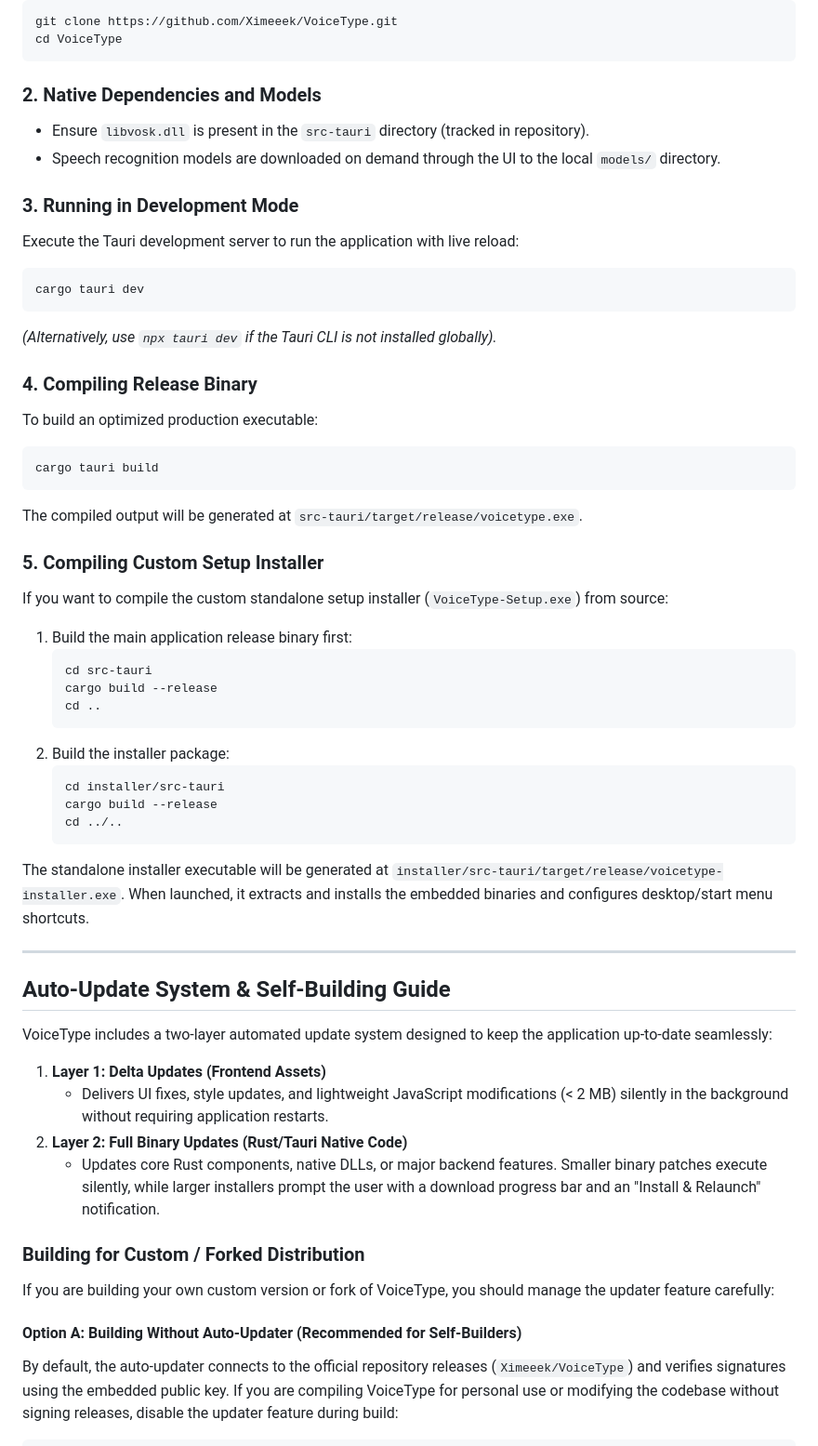
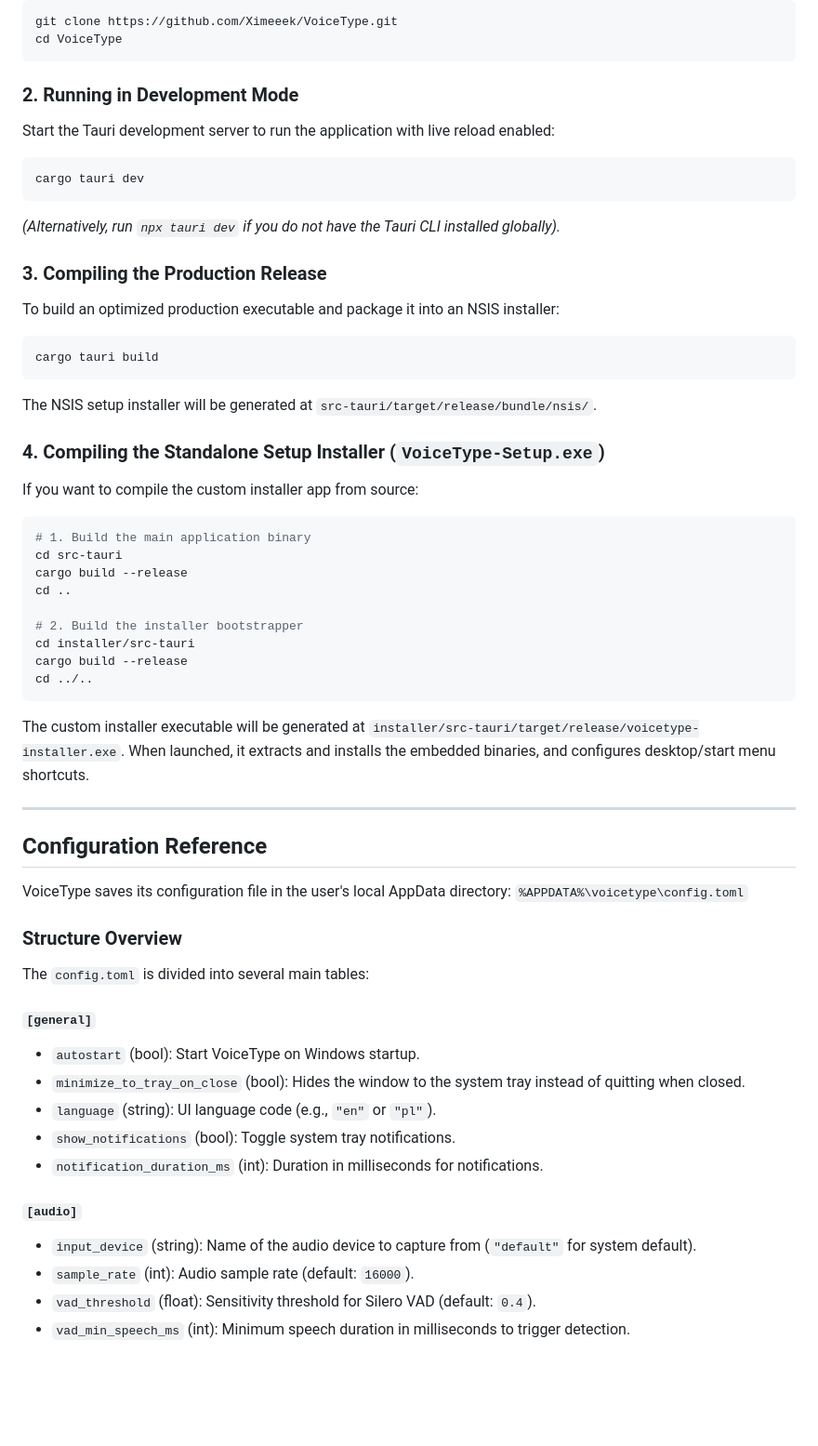
Before and after one commit to Ximeeek/VoiceType, a Markdown page: README.md, the part around one of its changes. Shown at 93% size. Rendered like a GitHub page; blank space fills up the shorter version.

````diff
--- a/README.md
+++ b/README.md
@@ -45,55 +66,56 @@ git clone https://github.com/Ximeeek/VoiceType.git
 cd VoiceType
 ```
 
-### 2. Native Dependencies and Models
-- Ensure `libvosk.dll` is present in the `src-tauri` directory (tracked in repository).
-- Speech recognition models are downloaded on demand through the UI to the local `models/` directory.
-
-### 3. Running in Development Mode
-Execute the Tauri development server to run the application with live reload:
+### 2. Running in Development Mode
+Start the Tauri development server to run the application with live reload enabled:
 ```powershell
 cargo tauri dev
 ```
-*(Alternatively, use `npx tauri dev` if the Tauri CLI is not installed globally).*
+*(Alternatively, run `npx tauri dev` if you do not have the Tauri CLI installed globally).*
 
-### 4. Compiling Release Binary
-To build an optimized production executable:
+### 3. Compiling the Production Release
+To build an optimized production executable and package it into an NSIS installer:
 ```powershell
 cargo tauri build
 ```
-The compiled output will be generated at `src-tauri/target/release/voicetype.exe`.
+The NSIS setup installer will be generated at `src-tauri/target/release/bundle/nsis/`.
 
-### 5. Compiling Custom Setup Installer
-If you want to compile the custom standalone setup installer (`VoiceType-Setup.exe`) from source:
-1. Build the main application release binary first:
-   ```powershell
-   cd src-tauri
-   cargo build --release
-   cd ..
-   ```
-2. Build the installer package:
-   ```powershell
-   cd installer/src-tauri
-   cargo build --release
-   cd ../..
-   ```
-The standalone installer executable will be generated at `installer/src-tauri/target/release/voicetype-installer.exe`. When launched, it extracts and installs the embedded binaries and configures desktop/start menu shortcuts.
+### 4. Compiling the Standalone Setup Installer (`VoiceType-Setup.exe`)
+If you want to compile the custom installer app from source:
+```powershell
+# 1. Build the main application binary
+cd src-tauri
+cargo build --release
+cd ..
+
+# 2. Build the installer bootstrapper
+cd installer/src-tauri
+cargo build --release
+cd ../..
+```
+The custom installer executable will be generated at `installer/src-tauri/target/release/voicetype-installer.exe`. When launched, it extracts and installs the embedded binaries, and configures desktop/start menu shortcuts.
 
 ---
 
-## Auto-Update System & Self-Building Guide
+## Configuration Reference
 
-VoiceType includes a two-layer automated update system designed to keep the application up-to-date seamlessly:
+VoiceType saves its configuration file in the user's local AppData directory:
+`%APPDATA%\voicetype\config.toml`
 
-1. **Layer 1: Delta Updates (Frontend Assets)**
-   - Delivers UI fixes, style updates, and lightweight JavaScript modifications (< 2 MB) silently in the background without requiring application restarts.
-2. **Layer 2: Full Binary Updates (Rust/Tauri Native Code)**
-   - Updates core Rust components, native DLLs, or major backend features. Smaller binary patches execute silently, while larger installers prompt the user with a download progress bar and an "Install & Relaunch" notification.
+### Structure Overview
 
-### Building for Custom / Forked Distribution
+The `config.toml` is divided into several main tables:
 
-If you are building your own custom version or fork of VoiceType, you should manage the updater feature carefully:
+#### `[general]`
+- `autostart` (bool): Start VoiceType on Windows startup.
+- `minimize_to_tray_on_close` (bool): Hides the window to the system tray instead of quitting when closed.
+- `language` (string): UI language code (e.g., `"en"` or `"pl"`).
+- `show_notifications` (bool): Toggle system tray notifications.
+- `notification_duration_ms` (int): Duration in milliseconds for notifications.
 
-#### Option A: Building Without Auto-Updater (Recommended for Self-Builders)
-By default, the auto-updater connects to the official repository releases (`Ximeeek/VoiceType`) and verifies signatures using the embedded public key. If you are compiling VoiceType for personal use or modifying the codebase without signing releases, disable the updater feature during build:
+#### `[audio]`
+- `input_device` (string): Name of the audio device to capture from (`"default"` for system default).
+- `sample_rate` (int): Audio sample rate (default: `16000`).
+- `vad_threshold` (float): Sensitivity threshold for Silero VAD (default: `0.4`).
+- `vad_min_speech_ms` (int): Minimum speech duration in milliseconds to trigger detection.
 
````
Also changed, not shown: other parts of README.md (+101 -41 lines).
